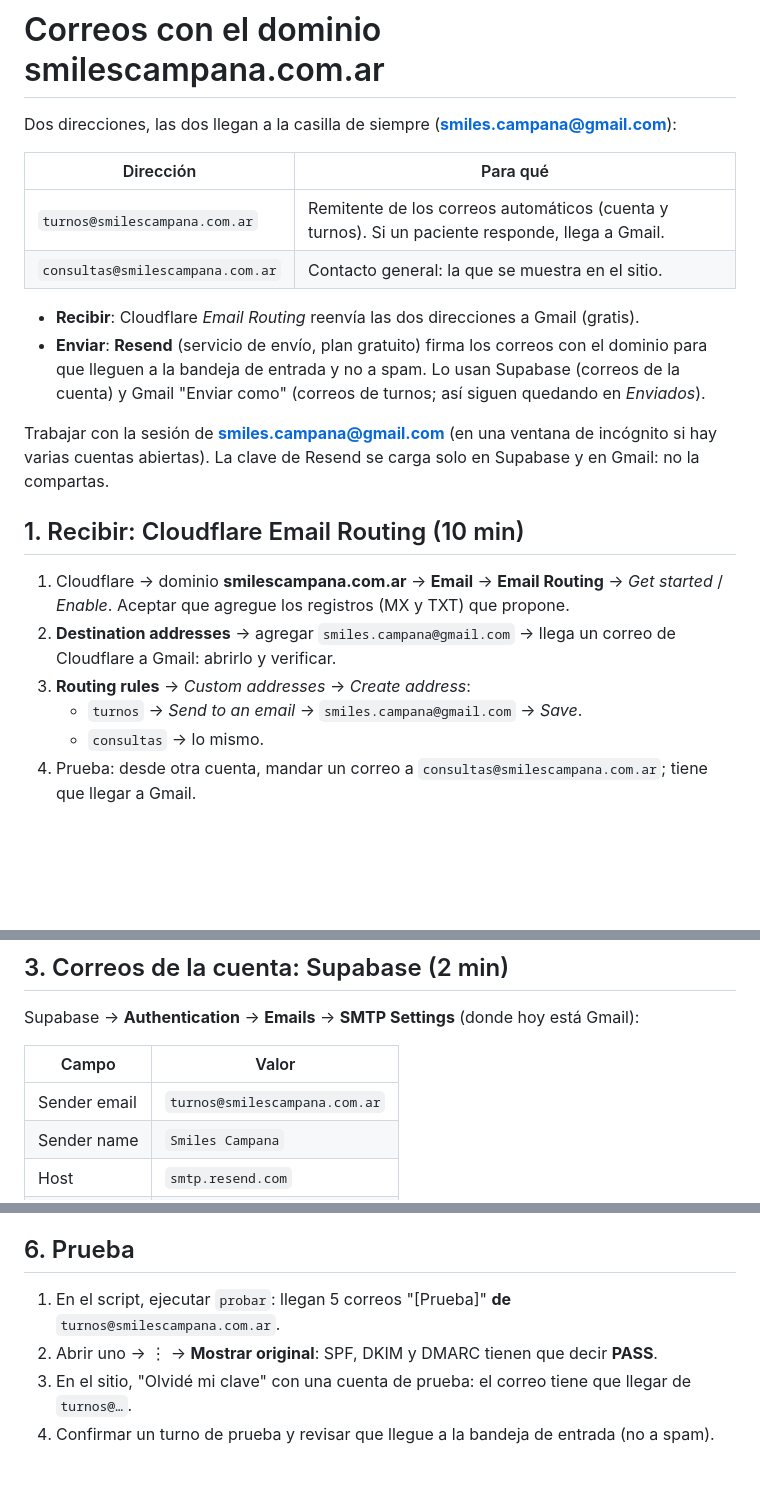
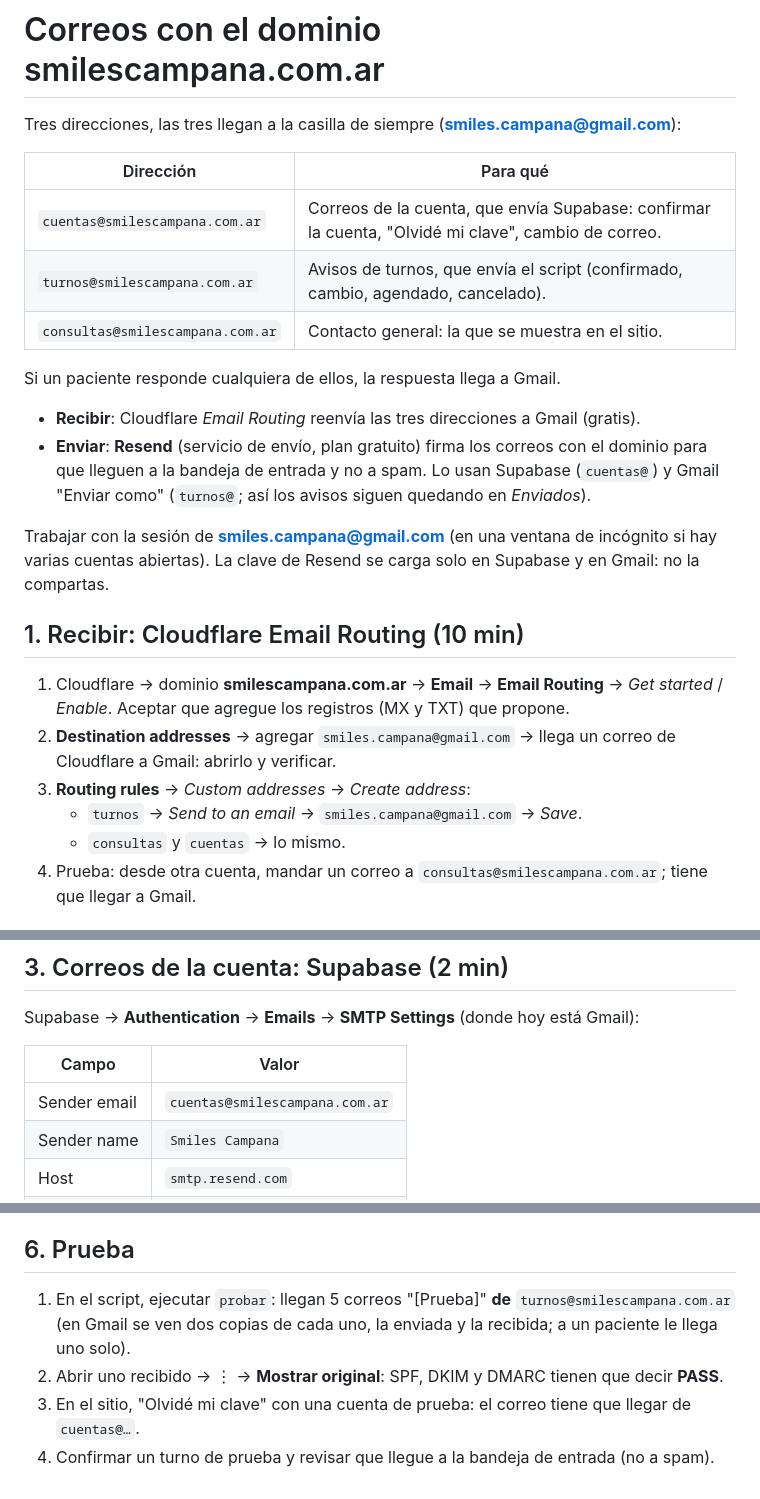
Before and after one commit to MeatSpin360/Smiles-Campana, a Markdown page: v2/google/CORREO-DOMINIO.md, 3 parts joined by grey strips. Rendered like a GitHub page; blank space fills up the shorter version.

Commit message:
Quién pide la cancelación y correos con el dominio (cuentas@, turnos@, consultas@)

```diff
--- a/v2/google/CORREO-DOMINIO.md
+++ b/v2/google/CORREO-DOMINIO.md
@@ -1,16 +1,19 @@
 # Correos con el dominio smilescampana.com.ar
 
-Dos direcciones, las dos llegan a la casilla de siempre (**smiles.campana@gmail.com**):
+Tres direcciones, las tres llegan a la casilla de siempre (**smiles.campana@gmail.com**):
 
 | Dirección | Para qué |
 |---|---|
-| `turnos@smilescampana.com.ar` | Remitente de los correos automáticos (cuenta y turnos). Si un paciente responde, llega a Gmail. |
+| `cuentas@smilescampana.com.ar` | Correos de la cuenta, que envía Supabase: confirmar la cuenta, "Olvidé mi clave", cambio de correo. |
+| `turnos@smilescampana.com.ar` | Avisos de turnos, que envía el script (confirmado, cambio, agendado, cancelado). |
 | `consultas@smilescampana.com.ar` | Contacto general: la que se muestra en el sitio. |
 
-- **Recibir**: Cloudflare *Email Routing* reenvía las dos direcciones a Gmail (gratis).
+Si un paciente responde cualquiera de ellos, la respuesta llega a Gmail.
+
+- **Recibir**: Cloudflare *Email Routing* reenvía las tres direcciones a Gmail (gratis).
 - **Enviar**: **Resend** (servicio de envío, plan gratuito) firma los correos con el dominio para que lleguen a la
-  bandeja de entrada y no a spam. Lo usan Supabase (correos de la cuenta) y Gmail "Enviar como" (correos de turnos;
-  así siguen quedando en *Enviados*).
+  bandeja de entrada y no a spam. Lo usan Supabase (`cuentas@`) y Gmail "Enviar como" (`turnos@`; así los avisos
+  siguen quedando en *Enviados*).
 
 Trabajar con la sesión de **smiles.campana@gmail.com** (en una ventana de incógnito si hay varias cuentas abiertas).
 La clave de Resend se carga solo en Supabase y en Gmail: no la compartas.
@@ -23,7 +26,7 @@ La clave de Resend se carga solo en Supabase y en Gmail: no la compartas.
    abrirlo y verificar.
 3. **Routing rules** → *Custom addresses* → *Create address*:
    - `turnos` → *Send to an email* → `smiles.campana@gmail.com` → *Save*.
-   - `consultas` → lo mismo.
+   - `consultas` y `cuentas` → lo mismo.
 4. Prueba: desde otra cuenta, mandar un correo a `consultas@smilescampana.com.ar`; tiene que llegar a Gmail.
 
 ## 2. Enviar: Resend (15 min)
@@ -47,7 +50,7 @@ Supabase → **Authentication** → **Emails** → **SMTP Settings** (donde hoy
 
 | Campo | Valor |
 |---|---|
-| Sender email | `turnos@smilescampana.com.ar` |
+| Sender email | `cuentas@smilescampana.com.ar` |
 | Sender name | `Smiles Campana` |
 | Host | `smtp.resend.com` |
 | Port | `465` |
@@ -77,7 +80,8 @@ implementaciones* → ✏️ → **Nueva versión**. El script usa `turnos@` aut
 
 ## 6. Prueba
 
-1. En el script, ejecutar `probar`: llegan 5 correos "[Prueba]" **de** `turnos@smilescampana.com.ar`.
-2. Abrir uno → ⋮ → **Mostrar original**: SPF, DKIM y DMARC tienen que decir **PASS**.
-3. En el sitio, "Olvidé mi clave" con una cuenta de prueba: el correo tiene que llegar de `turnos@…`.
+1. En el script, ejecutar `probar`: llegan 5 correos "[Prueba]" **de** `turnos@smilescampana.com.ar` (en Gmail se
+   ven dos copias de cada uno, la enviada y la recibida; a un paciente le llega uno solo).
+2. Abrir uno recibido → ⋮ → **Mostrar original**: SPF, DKIM y DMARC tienen que decir **PASS**.
+3. En el sitio, "Olvidé mi clave" con una cuenta de prueba: el correo tiene que llegar de `cuentas@…`.
 4. Confirmar un turno de prueba y revisar que llegue a la bandeja de entrada (no a spam).
```
Also changed, not shown: v2/PENDIENTES.md (+2 -1 lines), v2/google/LEEME.md (+2 -1 lines).
